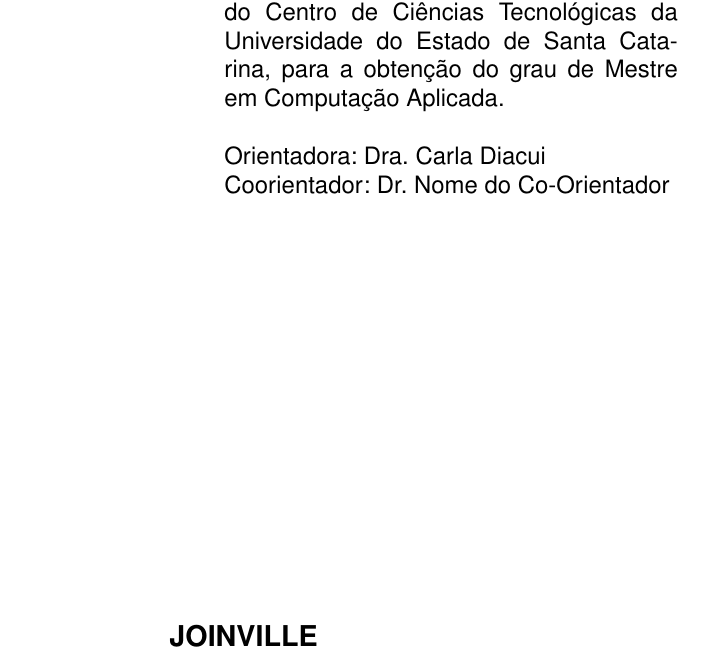
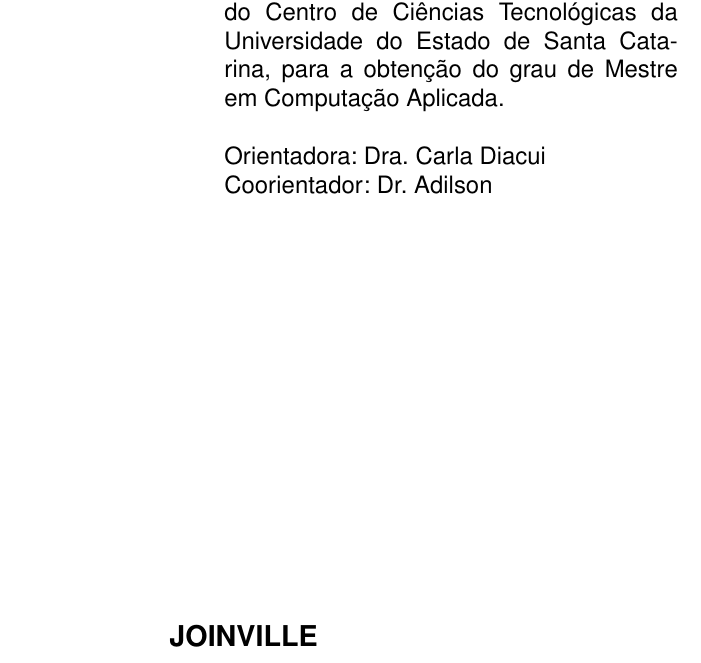
Before and after one commit to DefensorDaHumanidade/Mestrado, a LaTeX thesis (Dissertação/Principal.tex): part of page 2 of 35, cut so that both start at the same text. Compiled offline with pdfLaTeX.

Commit message:
Atualizando Dissertação

```diff
--- a/Dissertação/Principal.tex
+++ b/Dissertação/Principal.tex
@@ -45,7 +45,7 @@
 \inforosto{Dissertação submetida ao Programa de Pós-Graduação em Computação Aplicada do Centro de Ciências Tecnológicas da Universidade do Estado de Santa Catarina, para a obtenção do grau de Mestre em Computação Aplicada.}
 \orientador{Carla Diacui}
 \orientadorRotulo{Dra. }
-\coorientador{Nome do Co-Orientador}
+\coorientador{Adilson}
 \coorientadorRotulo{Dr. }
 
 % ----
```
